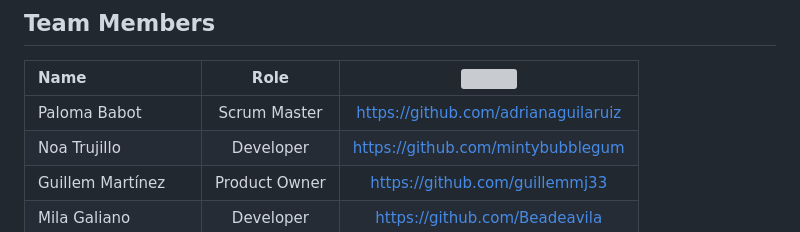
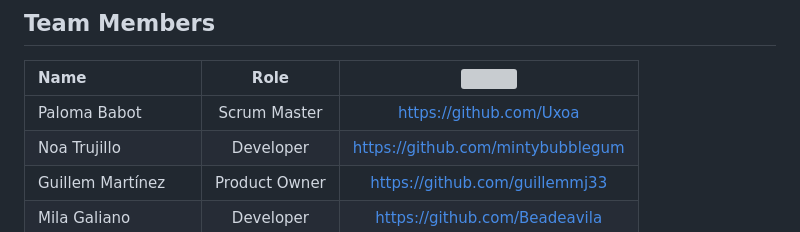
Before and after one commit to mintybubblegum/kindtime-equipo-7, a Markdown page: README.md, the part around the change. GitHub-like rendering; grey boxes are pictures that could not be loaded.

```diff
--- a/README.md
+++ b/README.md
@@ -29,7 +29,7 @@ This project is part of Hackathon F5 with 'Fundación La Caixa' as our client. W
 
 | Name | Role | <img src="https://github.com/Yelose/Yelose/blob/main/img/github.png" width="30px" height="30px"> |
 | :--- | :---: | :---: |
-| Paloma Babot |  Scrum Master | https://github.com/adrianaguilaruiz |
+| Paloma Babot |  Scrum Master | https://github.com/Uxoa |
 | Noa Trujillo | Developer| https://github.com/mintybubblegum |
 | Guillem Martínez | Product Owner | https://github.com/guillemmj33 |
 | Mila Galiano | Developer | https://github.com/Beadeavila |
```
